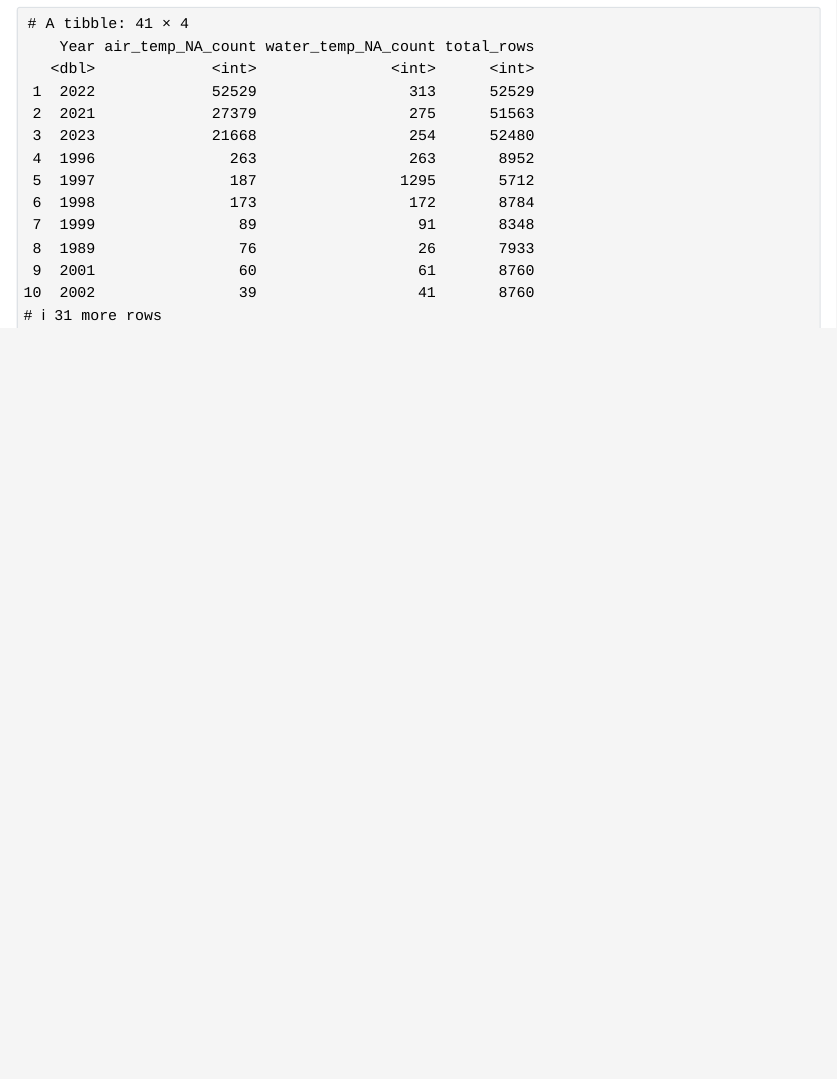
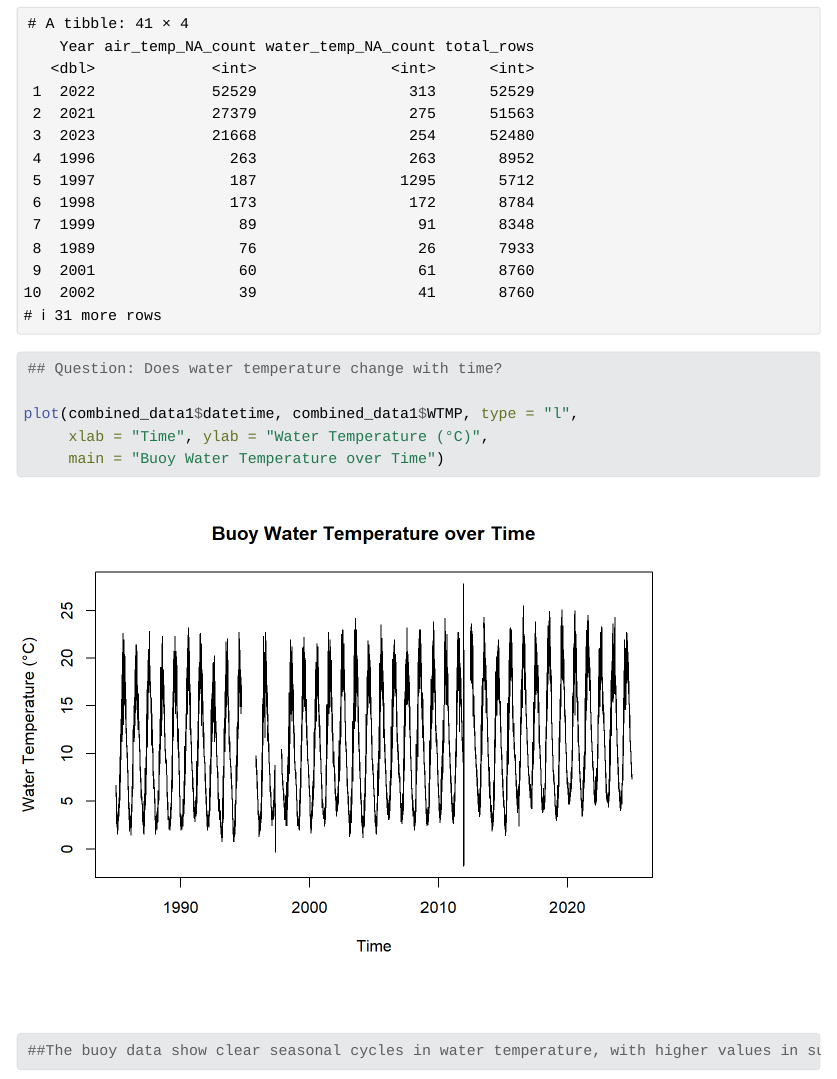
Before and after one commit to qimingtian2021/first, a Quarto document (Buoy.qmd): the page in a window 1100 px wide, from 4170 px down. The pictures show the output file Buoy.html that the author committed with the source, opened offline; Quarto's library style sheets are replaced by a plain one without menus; long lines of code are wrapped.

Commit message:
Add updated buoy analysis (QMD, HTML, and plot image)

````diff
--- a/Buoy.qmd
+++ b/Buoy.qmd
@@ -143,4 +143,15 @@ combined_data1 %>%
   ) %>%
   arrange(desc(air_temp_NA_count), desc(water_temp_NA_count))
 
+
 ```
+
+```{r}
+## Question: Does water temperature change with time?
+
+plot(combined_data1$datetime, combined_data1$WTMP, type = "l",
+     xlab = "Time", ylab = "Water Temperature (°C)",
+     main = "Buoy Water Temperature over Time")
+
+##The buoy data show clear seasonal cycles in water temperature, with higher values in summer and lower in winter. Over the decades, there is also a gradual upward shift in the average water temperature, suggesting a possible long-term warming trend.
+```
````
Also changed, not shown: Buoy.html, Buoy_files/figure-html/unnamed-chunk-7-1.png (added).
